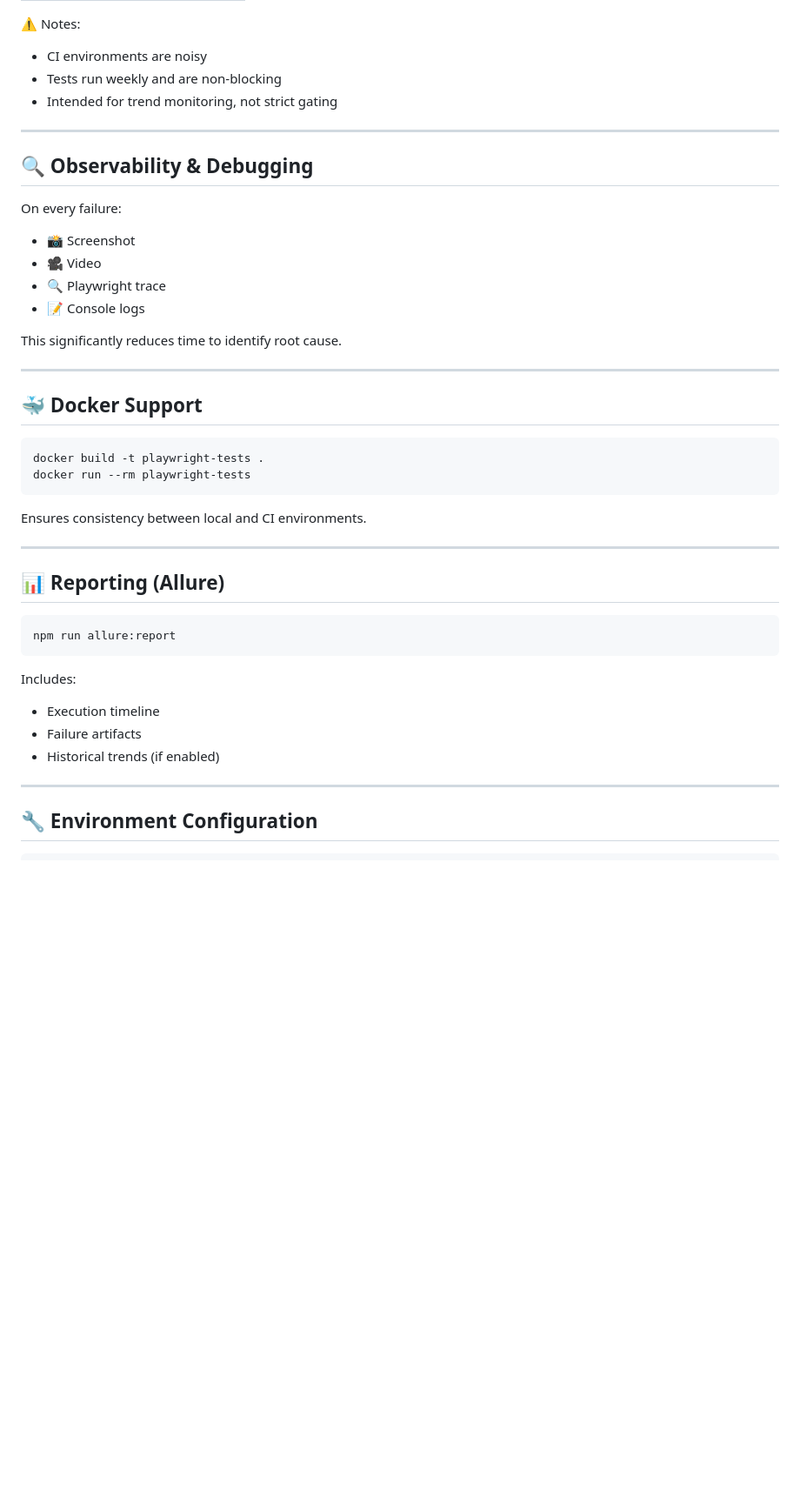
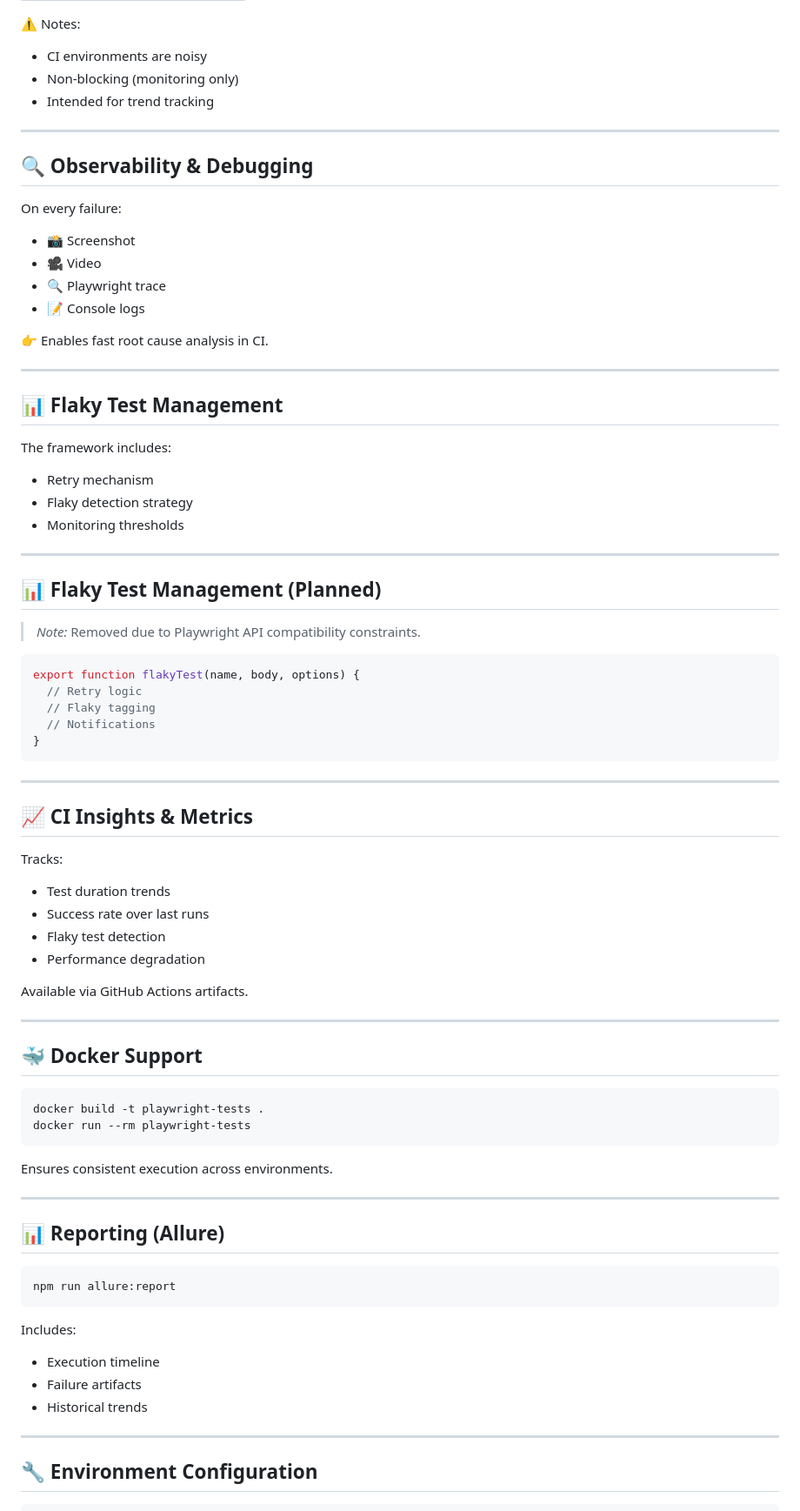
Before and after one commit to GitHubMaster07/anaconda-qa-assessment, a Markdown page: README.md, the part around one of its changes. Shown at 87% size. Drawn GitHub-style; blank space fills up the shorter version.

````diff
--- a/README.md
+++ b/README.md
@@ -180,8 +218,8 @@ Measured flows:
 ⚠️ Notes:
 
 * CI environments are noisy
-* Tests run weekly and are non-blocking
-* Intended for trend monitoring, not strict gating
+* Non-blocking (monitoring only)
+* Intended for trend tracking
 
 ---
 
@@ -194,7 +232,44 @@ On every failure:
 * 🔍 Playwright trace
 * 📝 Console logs
 
-This significantly reduces time to identify root cause.
+👉 Enables fast root cause analysis in CI.
+
+---
+
+## 📊 Flaky Test Management
+
+The framework includes:
+
+* Retry mechanism
+* Flaky detection strategy
+* Monitoring thresholds
+
+---
+
+## 📊 Flaky Test Management (Planned)
+
+> *Note:* Removed due to Playwright API compatibility constraints.
+
+```typescript
+export function flakyTest(name, body, options) {
+  // Retry logic
+  // Flaky tagging
+  // Notifications
+}
+```
+
+---
+
+## 📈 CI Insights & Metrics
+
+Tracks:
+
+* Test duration trends
+* Success rate over last runs
+* Flaky test detection
+* Performance degradation
+
+Available via GitHub Actions artifacts.
 
 ---
 
@@ -205,7 +280,7 @@ docker build -t playwright-tests .
 docker run --rm playwright-tests
 ```
 
-Ensures consistency between local and CI environments.
+Ensures consistent execution across environments.
 
 ---
 
@@ -219,7 +294,7 @@ Includes:
 
 * Execution timeline
 * Failure artifacts
-* Historical trends (if enabled)
+* Historical trends
 
 ---
 
````
Also changed, not shown: other parts of README.md (+79 -44 lines).
